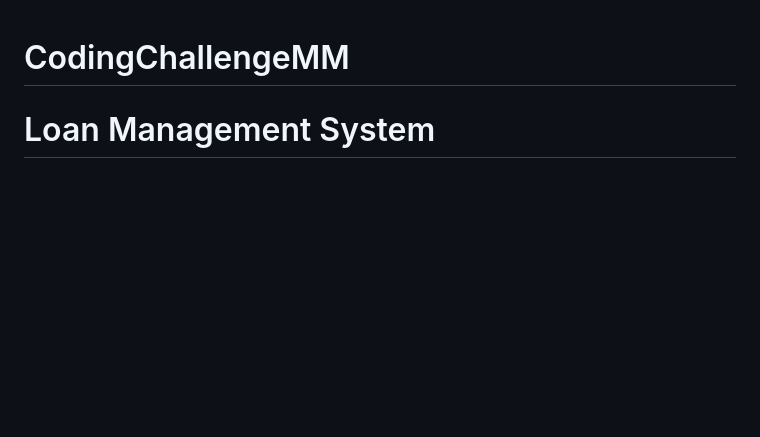
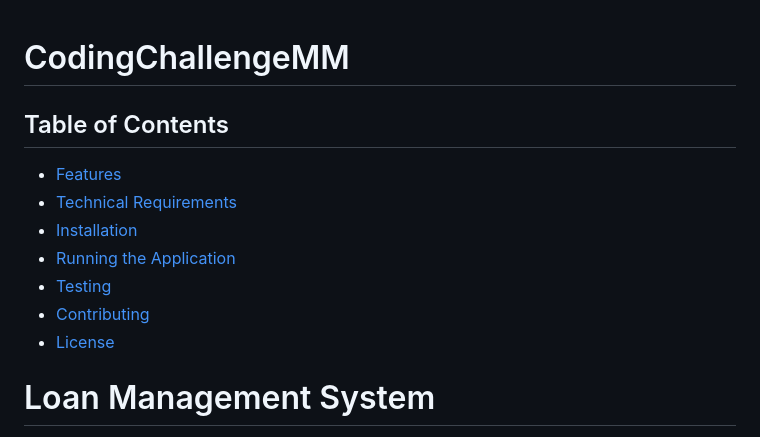
Before and after one commit to hefarted/CodingChallengeMM, a Markdown page: README.md, the part around the change. GitHub-like rendering; blank space fills up the shorter version.

```diff
--- a/README.md
+++ b/README.md
@@ -1,4 +1,12 @@
 # CodingChallengeMM
+## Table of Contents
+- [Features](#features)
+- [Technical Requirements](#technical-requirements)
+- [Installation](#installation)
+- [Running the Application](#running-the-application)
+- [Testing](#testing)
+- [Contributing](#contributing)
+- [License](#license)
 
 # Loan Management System
 
```
